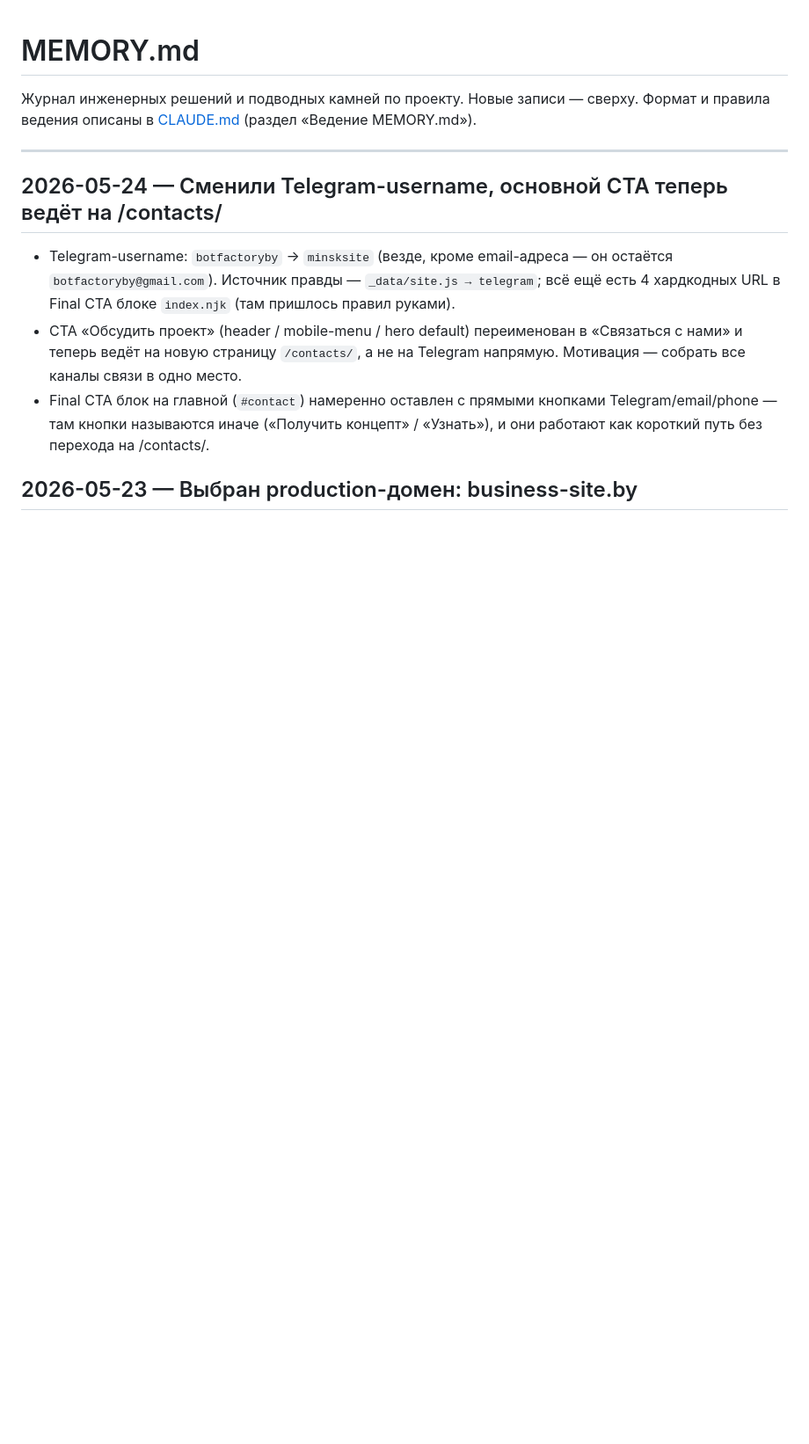
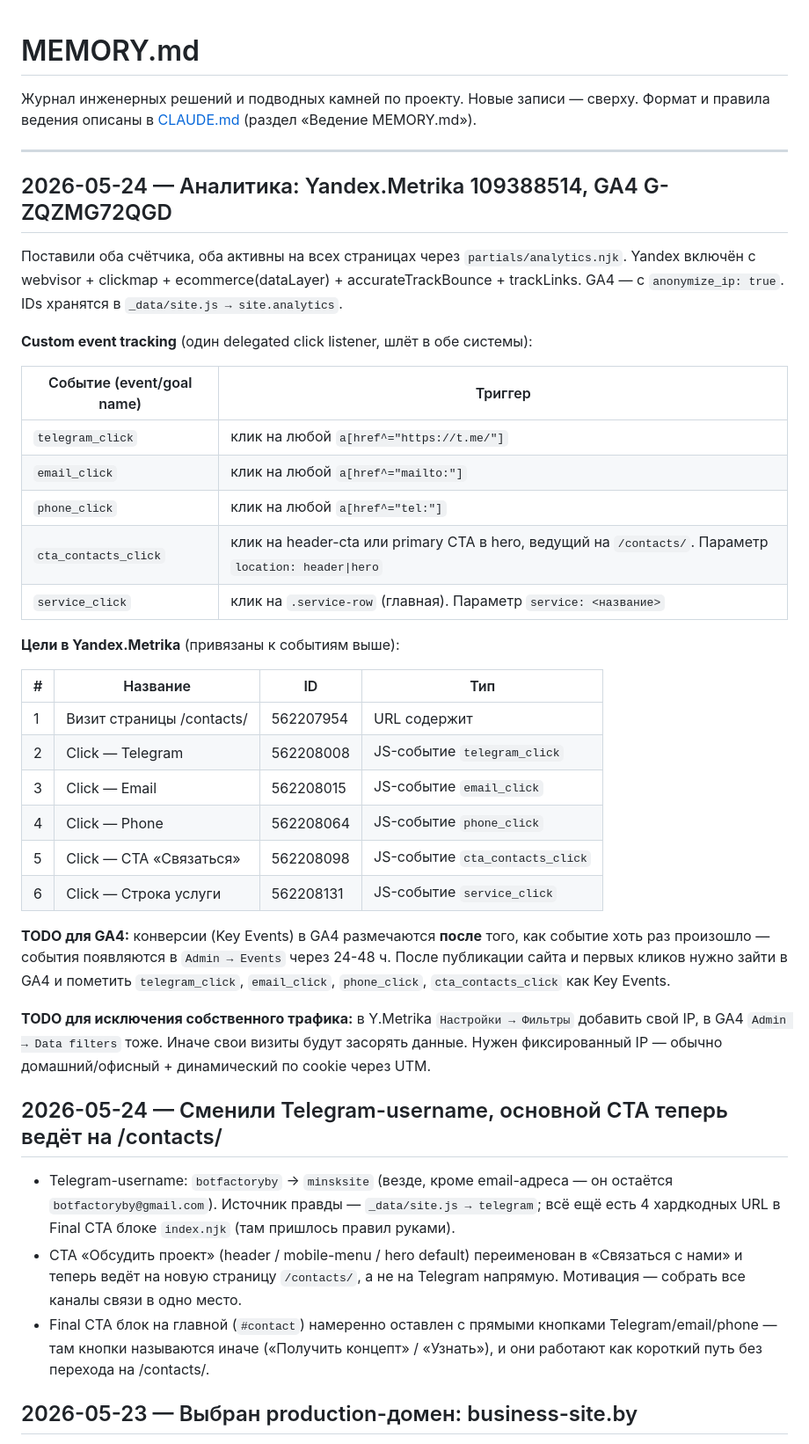
Before and after one commit to lonmadyy/business-site, a Markdown page: MEMORY.md, the part around the change. Shown at 88% size. Rendered like a GitHub page; blank space fills up the shorter version.

Commit message:
Log analytics setup: Y.Metrika 109388514 + GA4 G-ZQZMG72QGD + 6 goals

```diff
--- a/MEMORY.md
+++ b/MEMORY.md
@@ -3,6 +3,35 @@
 Журнал инженерных решений и подводных камней по проекту. Новые записи — сверху. Формат и правила ведения описаны в [CLAUDE.md](CLAUDE.md) (раздел «Ведение MEMORY.md»).
 
 ---
+
+## 2026-05-24 — Аналитика: Yandex.Metrika 109388514, GA4 G-ZQZMG72QGD
+
+Поставили оба счётчика, оба активны на всех страницах через `partials/analytics.njk`. Yandex включён с webvisor + clickmap + ecommerce(dataLayer) + accurateTrackBounce + trackLinks. GA4 — с `anonymize_ip: true`. IDs хранятся в `_data/site.js → site.analytics`.
+
+**Custom event tracking** (один delegated click listener, шлёт в обе системы):
+
+| Событие (event/goal name) | Триггер |
+|---|---|
+| `telegram_click` | клик на любой `a[href^="https://t.me/"]` |
+| `email_click` | клик на любой `a[href^="mailto:"]` |
+| `phone_click` | клик на любой `a[href^="tel:"]` |
+| `cta_contacts_click` | клик на header-cta или primary CTA в hero, ведущий на `/contacts/`. Параметр `location: header\|hero` |
+| `service_click` | клик на `.service-row` (главная). Параметр `service: <название>` |
+
+**Цели в Yandex.Metrika** (привязаны к событиям выше):
+
+| # | Название | ID | Тип |
+|---|---|---|---|
+| 1 | Визит страницы /contacts/ | 562207954 | URL содержит |
+| 2 | Click — Telegram | 562208008 | JS-событие `telegram_click` |
+| 3 | Click — Email | 562208015 | JS-событие `email_click` |
+| 4 | Click — Phone | 562208064 | JS-событие `phone_click` |
+| 5 | Click — CTA «Связаться» | 562208098 | JS-событие `cta_contacts_click` |
+| 6 | Click — Строка услуги | 562208131 | JS-событие `service_click` |
+
+**TODO для GA4:** конверсии (Key Events) в GA4 размечаются **после** того, как событие хоть раз произошло — события появляются в `Admin → Events` через 24-48 ч. После публикации сайта и первых кликов нужно зайти в GA4 и пометить `telegram_click`, `email_click`, `phone_click`, `cta_contacts_click` как Key Events.
+
+**TODO для исключения собственного трафика:** в Y.Metrika `Настройки → Фильтры` добавить свой IP, в GA4 `Admin → Data filters` тоже. Иначе свои визиты будут засорять данные. Нужен фиксированный IP — обычно домашний/офисный + динамический по cookie через UTM.
 
 ## 2026-05-24 — Сменили Telegram-username, основной CTA теперь ведёт на /contacts/
 
```
